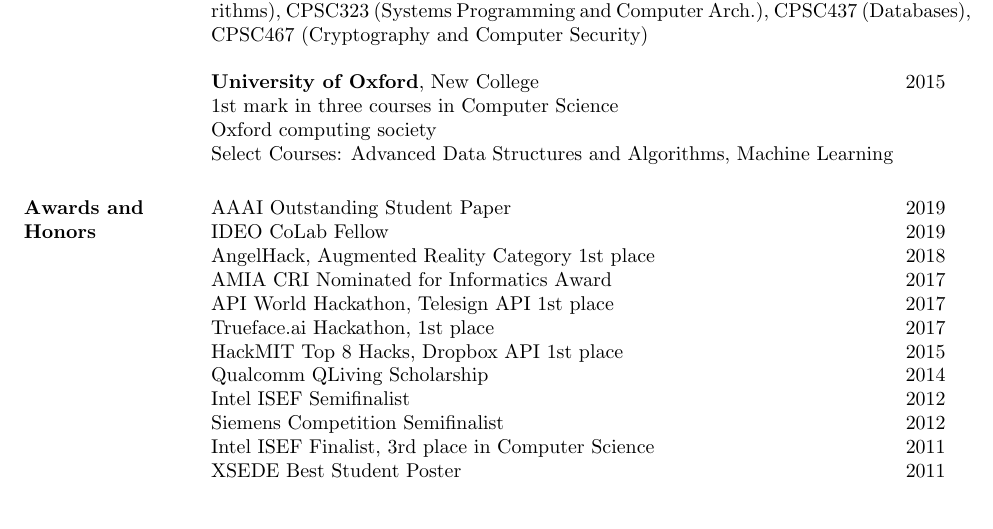
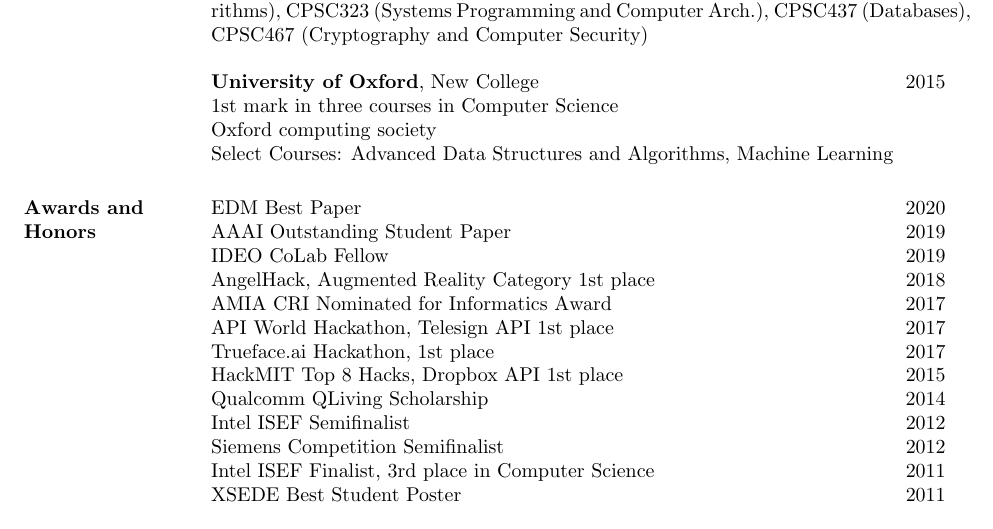
Before and after one commit to mhw32/mhw32.github.io, a LaTeX CV (curriculum-vitae/wu_cv.tex): part of page 1 of 4, cut so that both start at the same text. Compiled offline with pdfLaTeX.

Commit message:
updates to cv

```diff
--- a/curriculum-vitae/wu_cv.tex
+++ b/curriculum-vitae/wu_cv.tex
@@ -55,6 +55,7 @@
 
 \section{Awards and \\ Honors}
 
+EDM Best Paper \hfill 2020 \\
 AAAI Outstanding Student Paper \hfill 2019 \\
 IDEO CoLab Fellow \hfill 2019 \\
 AngelHack, Augmented Reality Category 1st place \hfill 2018 \\
```
Also changed, not shown: curriculum-vitae/wu_cv.pdf, 1 other file.
